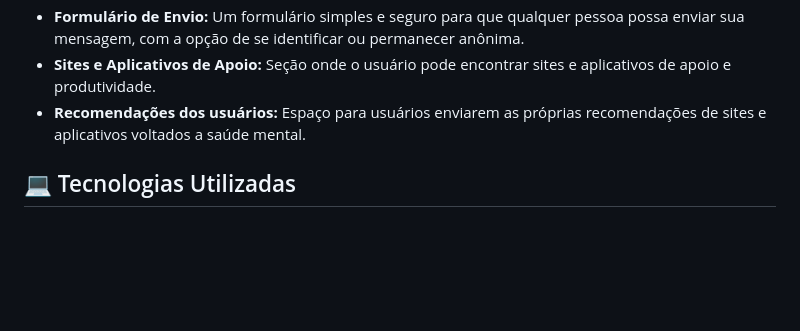
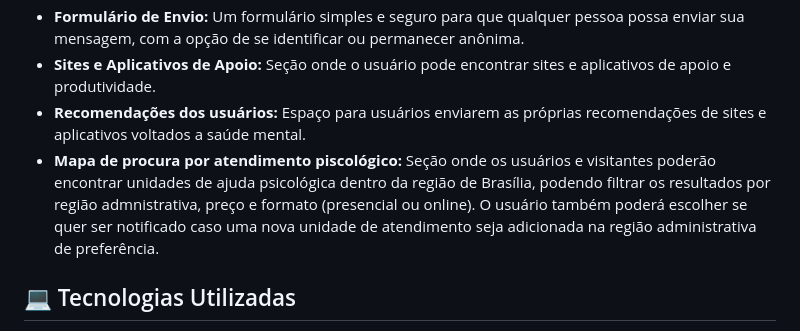
Before and after one commit to Carina-Oliveira1/projeto-Janeiro-Branco, a Markdown page: README.md, the part around the change. Drawn GitHub-style; blank space fills up the shorter version.

```diff
--- a/README.md
+++ b/README.md
@@ -20,6 +20,7 @@ O projeto conta com as seguintes funcionalidades:
 * **Formulário de Envio:** Um formulário simples e seguro para que qualquer pessoa possa enviar sua mensagem, com a opção de se identificar ou permanecer anônima.
 * **Sites e Aplicativos de Apoio:** Seção onde o usuário pode encontrar sites e aplicativos de apoio e produtividade.
 * **Recomendações dos usuários:** Espaço para usuários enviarem as próprias recomendações de sites e aplicativos voltados a saúde mental.
+* **Mapa de procura por atendimento piscológico:** Seção onde os usuários e visitantes poderão encontrar unidades de ajuda psicológica dentro da região de Brasília, podendo filtrar os resultados por região admnistrativa, preço e formato (presencial ou online). O usuário também poderá escolher se quer ser notificado caso uma nova unidade de atendimento seja adicionada na região administrativa de preferência.
 
 
 ## 💻 Tecnologias Utilizadas
```
